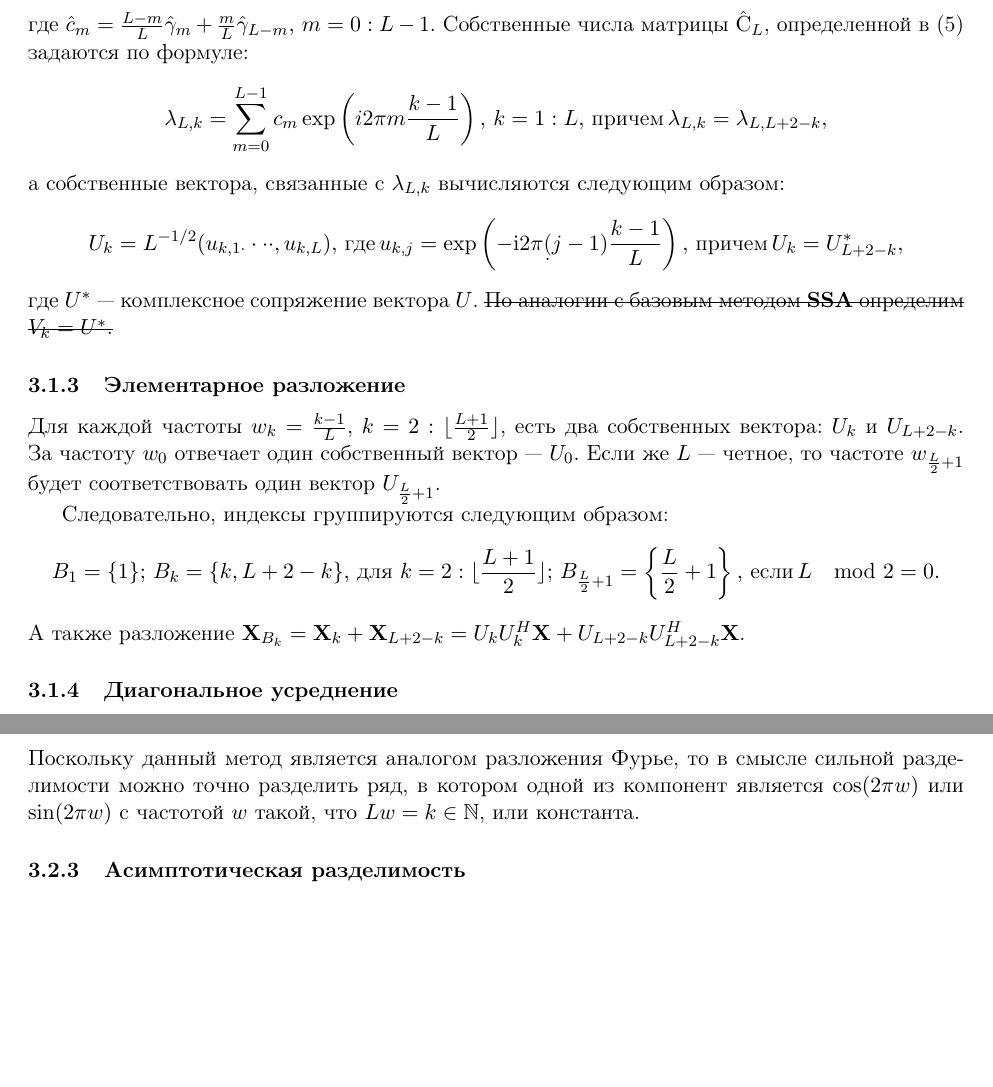
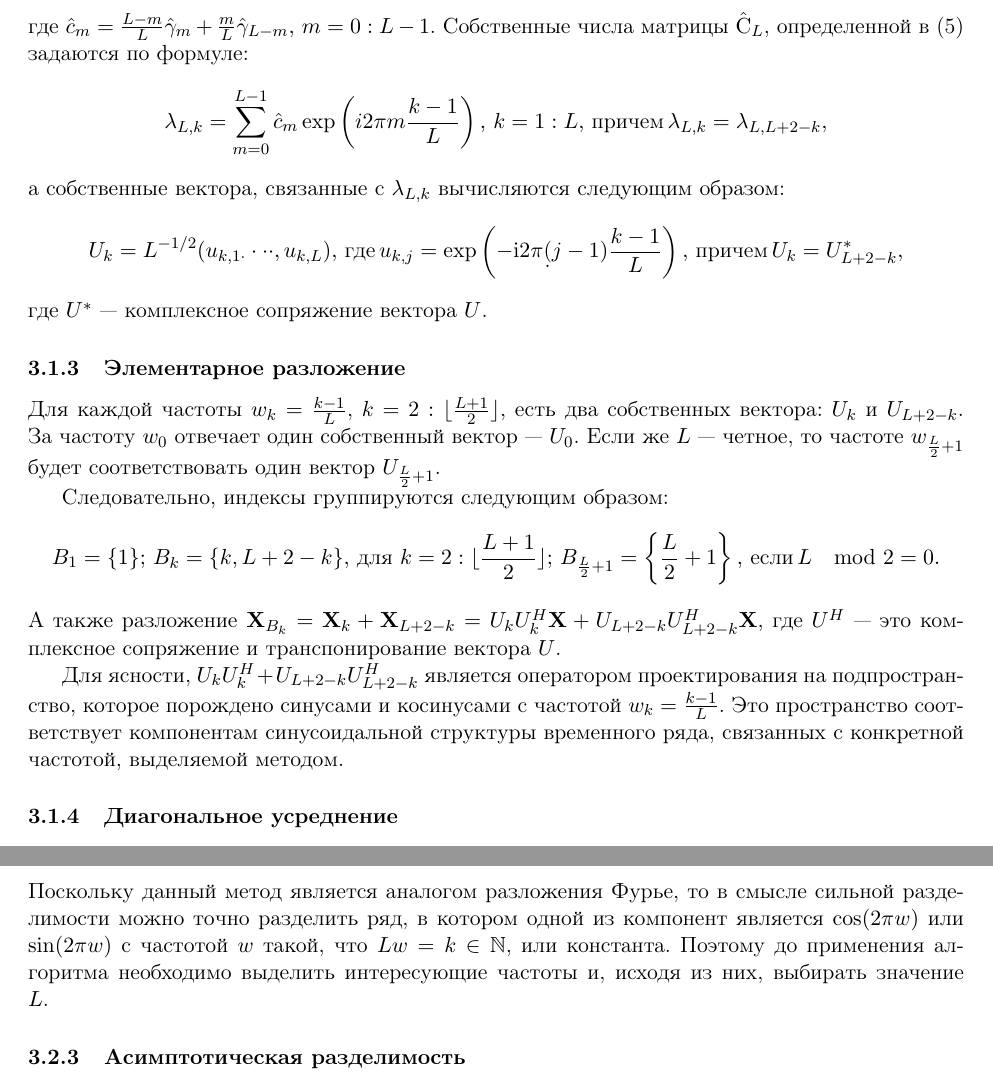
Before and after one commit to xSICHx/spbu_cissa_coursework, a LaTeX document (Текст работы/CiSSA.tex): two parts of pages 7 and 8 of 16, joined at a grey line, cut so that both start at the same text, the shorter picture padded with empty space. Compiled offline with pdfLaTeX; the source files are stored in an older character set and shown here as Unicode.

Commit message:
Дописаны некоторые моменты в тексте

```diff
--- a/Текст работы/CiSSA.tex
+++ b/Текст работы/CiSSA.tex
@@ -323,7 +323,7 @@
 где $\hat c_m = \frac{L-m}{L}\hat{\gamma}_m + \frac{m}{L}\hat{\gamma}_{L-m}, \, m = 0:L-1$.
 Собственные числа матрицы $\hat{\mathrm{C}}_{L}$, определенной в \eqref{eq:circ_mat} задаются по формуле:
 \begin{equation*}
-	\lambda_{L,k}=\sum_{m=0}^{L-1}c_{m}\exp\left(i 2\pi m\frac{k-1}{L}\right), \, k = 1:L, \, \text{причем} \, \lambda_{L,k} = \lambda_{L,L+2-k},
+	\lambda_{L,k}=\sum_{m=0}^{L-1}\hat c_{m}\exp\left(i 2\pi m\frac{k-1}{L}\right), \, k = 1:L, \, \text{причем} \, \lambda_{L,k} = \lambda_{L,L+2-k},
 \end{equation*}
 а собственные вектора, связанные с $\lambda_{L, k}$ вычисляются следующим образом:
 \begin{equation*}
@@ -331,7 +331,7 @@
 	u_{k,j}=\exp\left(-\mathrm{i}2\pi\d(j-1)\frac{k-1}{L}\right), \,
 	\text{причем} \, U_{k} = U_{L+2-k}^*,
 \end{equation*}
-где $U^*$ --- комплексное сопряжение вектора $U$. \sout{По аналогии с базовым методом $\SSA$ определим $V_k = U^*$.}
+где $U^*$ --- комплексное сопряжение вектора $U$.
 
 
 \subsubsection{Элементарное разложение}
@@ -343,7 +343,10 @@
 	B_1 = \{1\}; \, B_k = \{k, L+2-k\}, \,  \text{для } k = 2:\lfloor \frac{L+1}{2}\rfloor; \,
 	B_{\frac{L}{2} + 1} = \left\{ \frac{L}{2} + 1 \right\}, \, \text{если} \, L\mod 2 = 0.
 \end{equation*}
-A также разложение $\mathbf X_{B_k} = \mathbf X_k + \mathbf X_{L+2-k} = U_k U_k^H \mathbf X + U_{L+2-k} U_{L+2-k}^H \mathbf X$.
+A также разложение $\mathbf X_{B_k} = \mathbf X_k + \mathbf X_{L+2-k} = U_k U_k^H \mathbf X + U_{L+2-k} U_{L+2-k}^H \mathbf X$, где $U^H$ --- это комплексное сопряжение и транспонирование вектора $U$.
+
+Для ясности, $U_k U_k^H + U_{L+2-k} U_{L+2-k}^H$ является оператором проектирования на подпространство, которое порождено синусами и косинусами с частотой $w_k = \frac{k-1}{L}$. Это пространство соответствует компонентам синусоидальной структуры временного ряда, связанных с конкретной частотой, выделяемой методом.
+
 
 \subsubsection{Диагональное усреднение}
 Такой же шаг, как и в базовом $\SSA$.\newline \newline
@@ -374,7 +377,7 @@
 Теорема \ref{th:equiv} дает понимание похожих практических результатов при применении разных методов.
 
 \subsubsection{Точная разделимость}
-Поскольку данный метод является аналогом разложения Фурье, то в смысле сильной разделимости можно точно разделить ряд, в котором одной из компонент является $\cos(2\pi w)$ или $\sin(2\pi w)$ с частотой $w$ такой, что $Lw = k \in \mathbb N$, или константа.
+Поскольку данный метод является аналогом разложения Фурье, то в смысле сильной разделимости можно точно разделить ряд, в котором одной из компонент является $\cos(2\pi w)$ или $\sin(2\pi w)$ с частотой $w$ такой, что $Lw = k \in \mathbb N$, или константа. Поэтому до применения алгоритма необходимо выделить интересующие частоты и, исходя из них, выбирать значение $L$.
 
 \subsubsection{Асимптотическая разделимость}
 
```
Also changed, not shown: Текст работы/CiSSA.pdf, Текст работы/CiSSA.tex (4 more changed lines), 4 other files.
